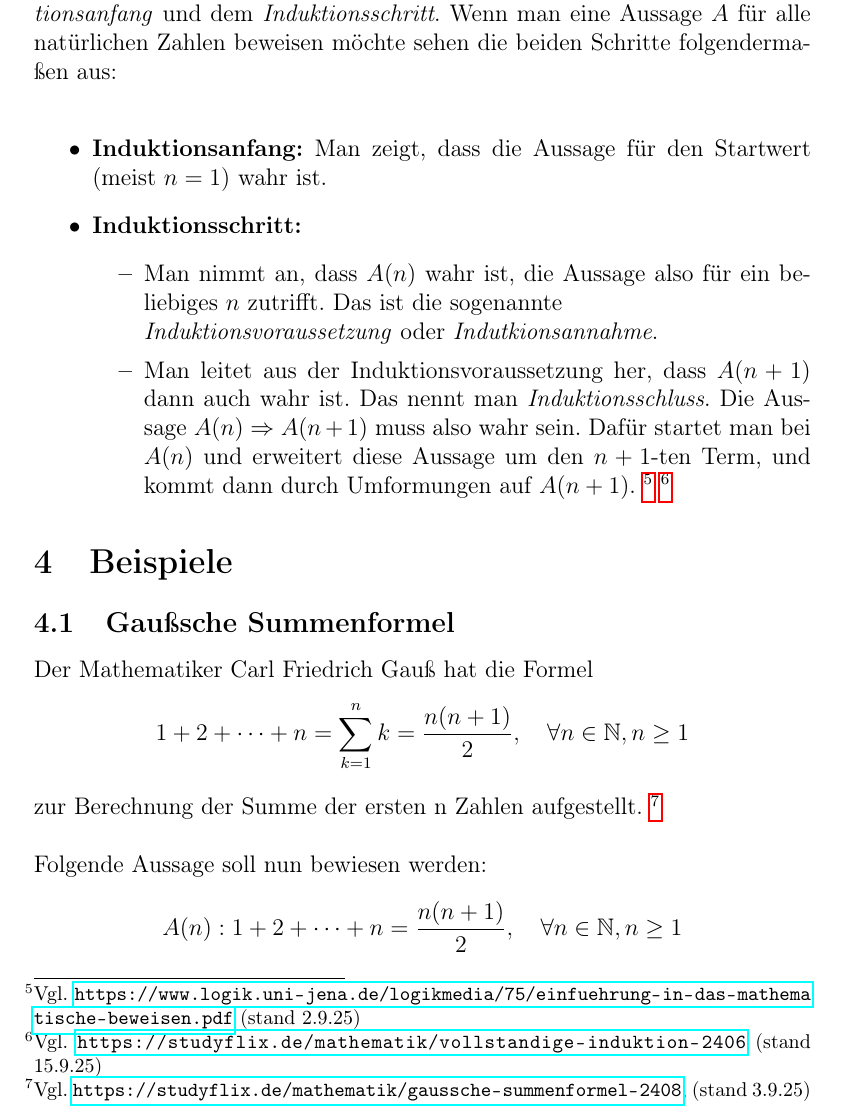
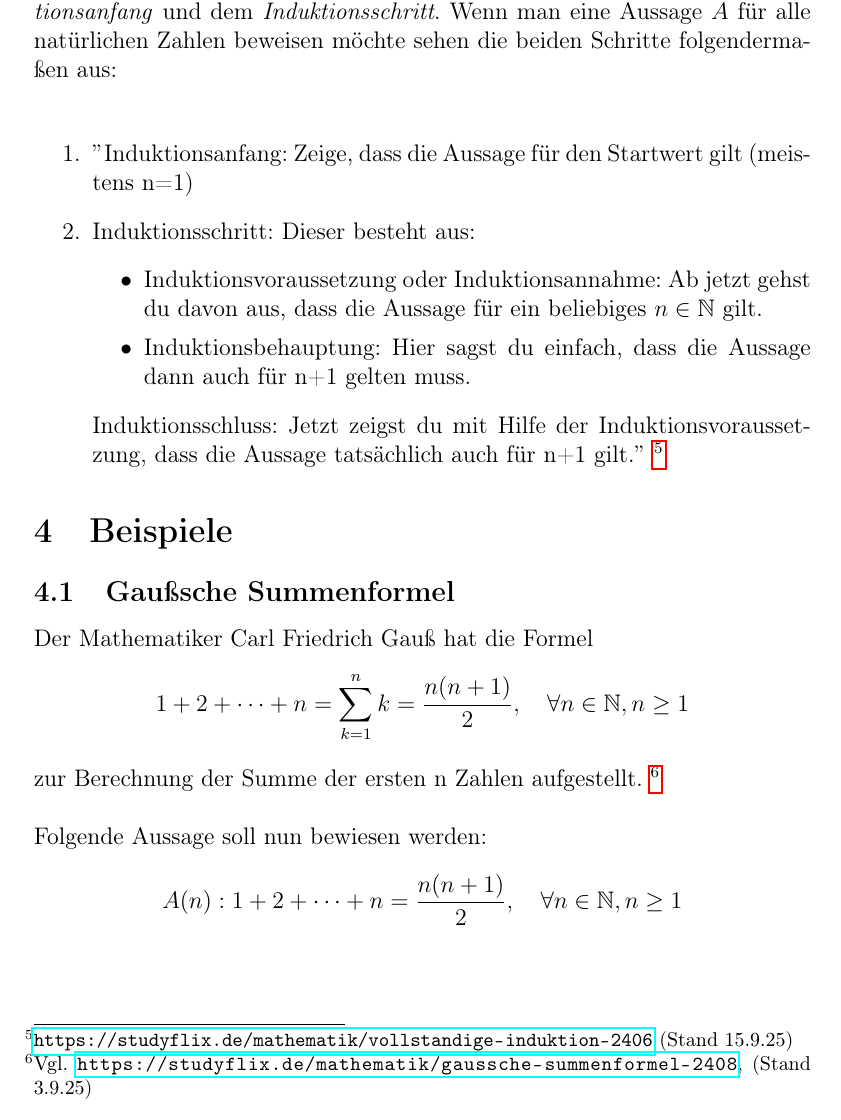
Before and after one commit to rothtom/vollstaendige_induktion, a LaTeX document (main.tex): part of page 6 of 11, cut so that both start at the same text. Compiled offline with pdfLaTeX.

Commit message:
more typos fixed + Aufbau wörtlich zitiert

```diff
--- a/main.tex
+++ b/main.tex
@@ -113,17 +113,20 @@
 	\section{Aufbau der vollständigen Induktion}
 	Der vollständige Induktionsbeweis besteht aus zwei Schritten, dem \emph{Induktionsanfang} und dem \emph{Induktionsschritt}.
 	Wenn man eine Aussage $A$ für alle natürlichen Zahlen beweisen möchte sehen die beiden Schritte folgendermaßen aus: \\
-	\begin{itemize}
-		\item \textbf{Induktionsanfang:} Man zeigt, dass die Aussage für den Startwert (meist $n = 1$) wahr ist.
-		\item \textbf{Induktionsschritt:} % Man zeigt, dass $A(n) \Rightarrow A(n+1)$ wahr ist. \\ \footnote{Vgl. \url{https://www2.math.uni-wuppertal.de/~fritzsch/lectures/vorkurs/vk_k3.pdf} (stand 3.9.25)} \\
+
+	\begin{enumerate}
+		\item $"$Induktionsanfang: Zeige, dass die Aussage für den Startwert gilt (meistens n=1)
+		\item Induktionsschritt: Dieser besteht aus:
 		\begin{itemize}
-			\item Man nimmt an, dass $A(n)$ wahr ist, die Aussage also für ein beliebiges $n$ zutrifft. Das ist die sogenannte \\ \emph{Induktionsvoraussetzung} oder \emph{Indutkionsannahme}.
-			\item Man leitet aus der Induktionsvoraussetzung her, dass $A(n + 1) $ dann auch wahr ist. Das nennt man \emph{Induktionsschluss}.
-			Die Aussage $A(n) \Rightarrow A(n + 1)$ muss also wahr sein. Dafür startet man bei $A(n)$  und erweitert diese Aussage um den $n + 1$-ten Term, und kommt dann durch Umformungen auf $A(n + 1)$.
-			\footnote{Vgl. \url{https://www.logik.uni-jena.de/logikmedia/75/einfuehrung-in-das-mathematische-beweisen.pdf} (stand 2.9.25)}
-			\footnote{Vgl. \url{https://studyflix.de/mathematik/vollstandige-induktion-2406} (stand 15.9.25)}
+			\item Induktionsvoraussetzung oder Induktionsannahme: Ab jetzt gehst du davon aus, dass die Aussage für ein beliebiges $n \in \mathbb{N}$ gilt.
+			\item Induktionsbehauptung: Hier sagst du einfach, dass die Aussage dann auch für n+1 gelten muss.
+
 		\end{itemize}
-	\end{itemize}
+		Induktionsschluss: Jetzt zeigst du mit Hilfe der Induktionsvoraussetzung, dass die Aussage tatsächlich auch für n+1 gilt.$"$
+		\footnote{\url{https://studyflix.de/mathematik/vollstandige-induktion-2406} (Stand 15.9.25)}
+
+	\end{enumerate}
+
 
 	\section{Beispiele}
 	\subsection{Gaußsche Summenformel}
@@ -131,7 +134,7 @@
 	\[
 	1 + 2 + \dots + n = \sum_{k=1}^{n} k = \frac{n(n+1)}{2}, \quad \forall n  \in \mathbb{N}, n \ge 1
 	\]
-	zur Berechnung der Summe der ersten n Zahlen aufgestellt. \footnote{Vgl. \url{https://studyflix.de/mathematik/gaussche-summenformel-2408}, (stand 3.9.25)} \\
+	zur Berechnung der Summe der ersten n Zahlen aufgestellt. \footnote{Vgl. \url{https://studyflix.de/mathematik/gaussche-summenformel-2408}, (Stand 3.9.25)} \\
 	\\
 	Folgende Aussage soll nun bewiesen werden:
 	\[
```
Also changed, not shown: main.pdf, main.tex (30 more changed lines), 5 other files.
